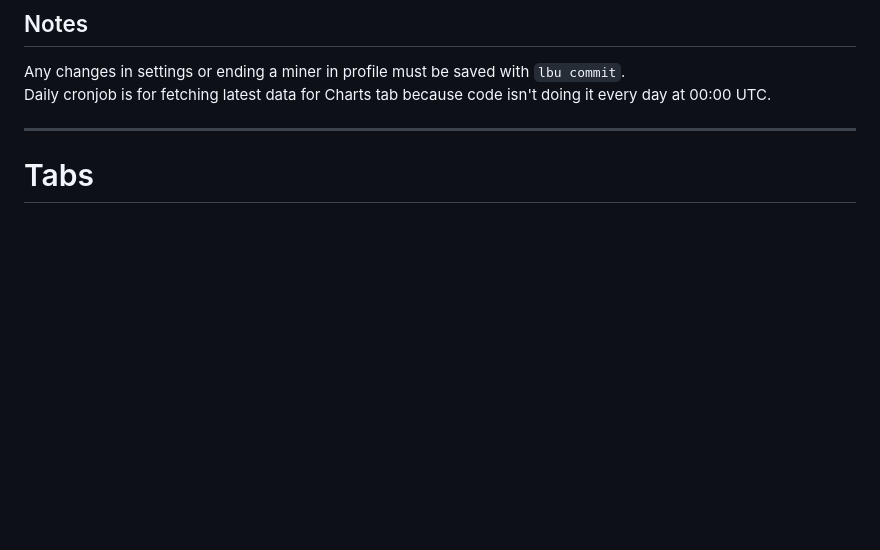
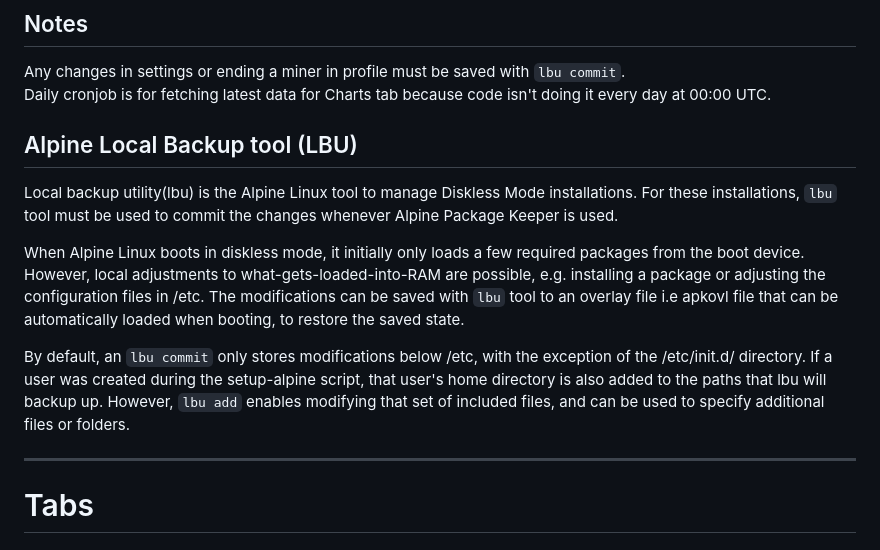
Before and after one commit to hiltar/hexfetch, a Markdown page: README.md, the part around the change. Rendered like a GitHub page; blank space fills up the shorter version.

```diff
--- a/README.md
+++ b/README.md
@@ -152,6 +152,13 @@ sudo umount /mnt/sdcard
 Any changes in settings or ending a miner in profile must be saved with `lbu commit`.
 Daily cronjob is for fetching latest data for Charts tab because code isn't doing it every day at 00:00 UTC.
 
+## Alpine Local Backup tool (LBU)
+Local backup utility(lbu) is the Alpine Linux tool to manage Diskless Mode installations. For these installations, `lbu` tool must be used to commit the changes whenever Alpine Package Keeper is used.
+
+When Alpine Linux boots in diskless mode, it initially only loads a few required packages from the boot device. However, local adjustments to what-gets-loaded-into-RAM are possible, e.g. installing a package or adjusting the configuration files in /etc. The modifications can be saved with `lbu` tool to an overlay file i.e apkovl file that can be automatically loaded when booting, to restore the saved state.
+
+By default, an `lbu commit` only stores modifications below /etc, with the exception of the /etc/init.d/ directory. If a user was created during the setup-alpine script, that user's home directory is also added to the paths that lbu will backup up. However, `lbu add` enables modifying that set of included files, and can be used to specify additional files or folders.
+
 ---
 
 # Tabs
```
